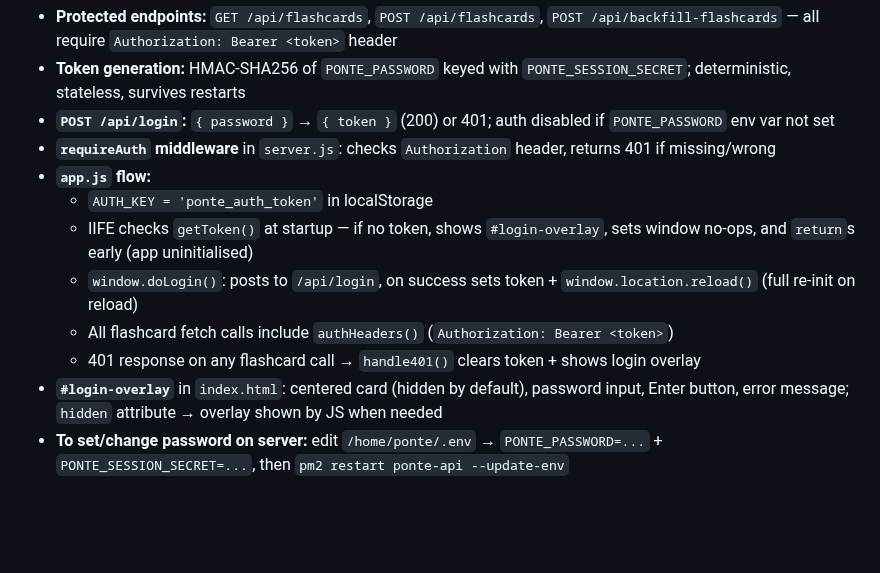
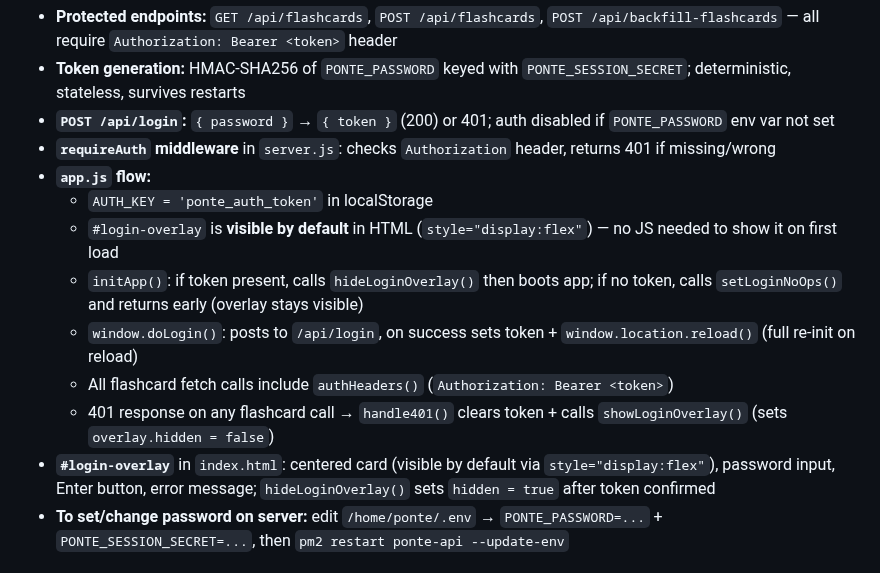
Before and after one commit to jonnylmazo-oss/ponte, a Markdown page: CLAUDE.md, the part around the change. Drawn GitHub-style; blank space fills up the shorter version.

Commit message:
docs: update CLAUDE.md for login overlay default-visible approach
Co-Authored-By: Claude Sonnet 4.6 <noreply@anthropic.com>

```diff
--- a/CLAUDE.md
+++ b/CLAUDE.md
@@ -250,11 +250,12 @@ Generated articles are cached in `localStorage` with key `ponte_article_{topic}_
 - **`requireAuth` middleware** in `server.js`: checks `Authorization` header, returns 401 if missing/wrong
 - **`app.js` flow:**
   - `AUTH_KEY = 'ponte_auth_token'` in localStorage
-  - IIFE checks `getToken()` at startup — if no token, shows `#login-overlay`, sets window no-ops, and `return`s early (app uninitialised)
+  - `#login-overlay` is **visible by default** in HTML (`style="display:flex"`) — no JS needed to show it on first load
+  - `initApp()`: if token present, calls `hideLoginOverlay()` then boots app; if no token, calls `setLoginNoOps()` and returns early (overlay stays visible)
   - `window.doLogin()`: posts to `/api/login`, on success sets token + `window.location.reload()` (full re-init on reload)
   - All flashcard fetch calls include `authHeaders()` (`Authorization: Bearer <token>`)
-  - 401 response on any flashcard call → `handle401()` clears token + shows login overlay
-- **`#login-overlay`** in `index.html`: centered card (hidden by default), password input, Enter button, error message; `hidden` attribute → overlay shown by JS when needed
+  - 401 response on any flashcard call → `handle401()` clears token + calls `showLoginOverlay()` (sets `overlay.hidden = false`)
+- **`#login-overlay`** in `index.html`: centered card (visible by default via `style="display:flex"`), password input, Enter button, error message; `hideLoginOverlay()` sets `hidden = true` after token confirmed
 - **To set/change password on server:** edit `/home/ponte/.env` → `PONTE_PASSWORD=...` + `PONTE_SESSION_SECRET=...`, then `pm2 restart ponte-api --update-env`
 
 ## Audio pronunciation (issue #25, closed)
```
